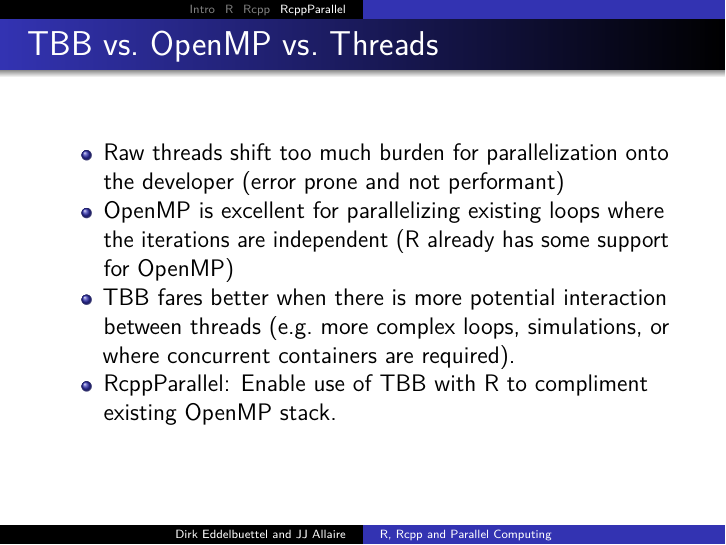
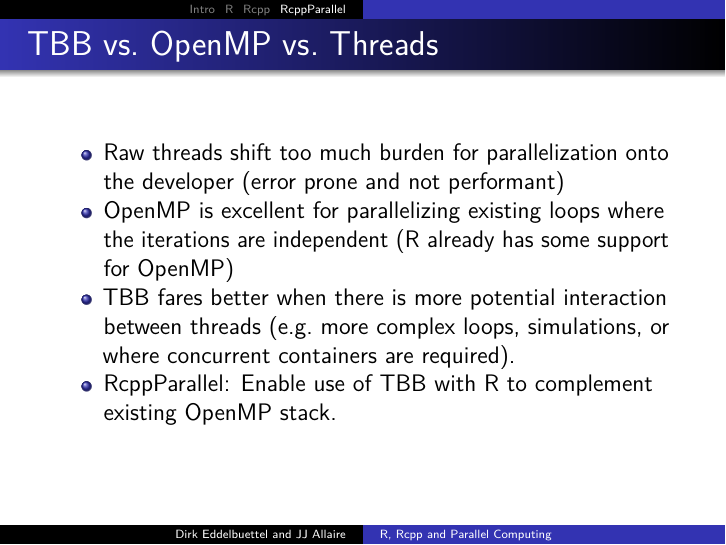
Before and after one commit to RcppCore/RcppParallel, an R Markdown document (inst/presentations/rcpp_parallel_talk_jan2015.Rmd): page 15 of 29. Rendered offline with R 4.5, knitr and Pandoc, then LaTeX, with nearby package versions.

Commit message:
one more round

```diff
--- a/inst/presentations/rcpp_parallel_talk_jan2015.Rmd
+++ b/inst/presentations/rcpp_parallel_talk_jan2015.Rmd
@@ -144,7 +146,7 @@ Scalable memory allocator | \textbullet |   |   |
 * Raw threads shift too much burden for parallelization onto the developer (error prone and not performant)
 * OpenMP is excellent for parallelizing existing loops where the iterations are independent (R already has some support for OpenMP)
 * TBB fares better when there is more potential interaction between threads (e.g. more complex loops, simulations, or where concurrent containers are required).
-* RcppParallel: Enable use of TBB with R to compliment existing OpenMP stack.
+* RcppParallel: Enable use of TBB with R to complement existing OpenMP stack.
 
 ## Win32 Platform Complications
 
```
Also changed, not shown: inst/presentations/rcpp_parallel_talk_jan2015.Rmd (2 more changed lines).
